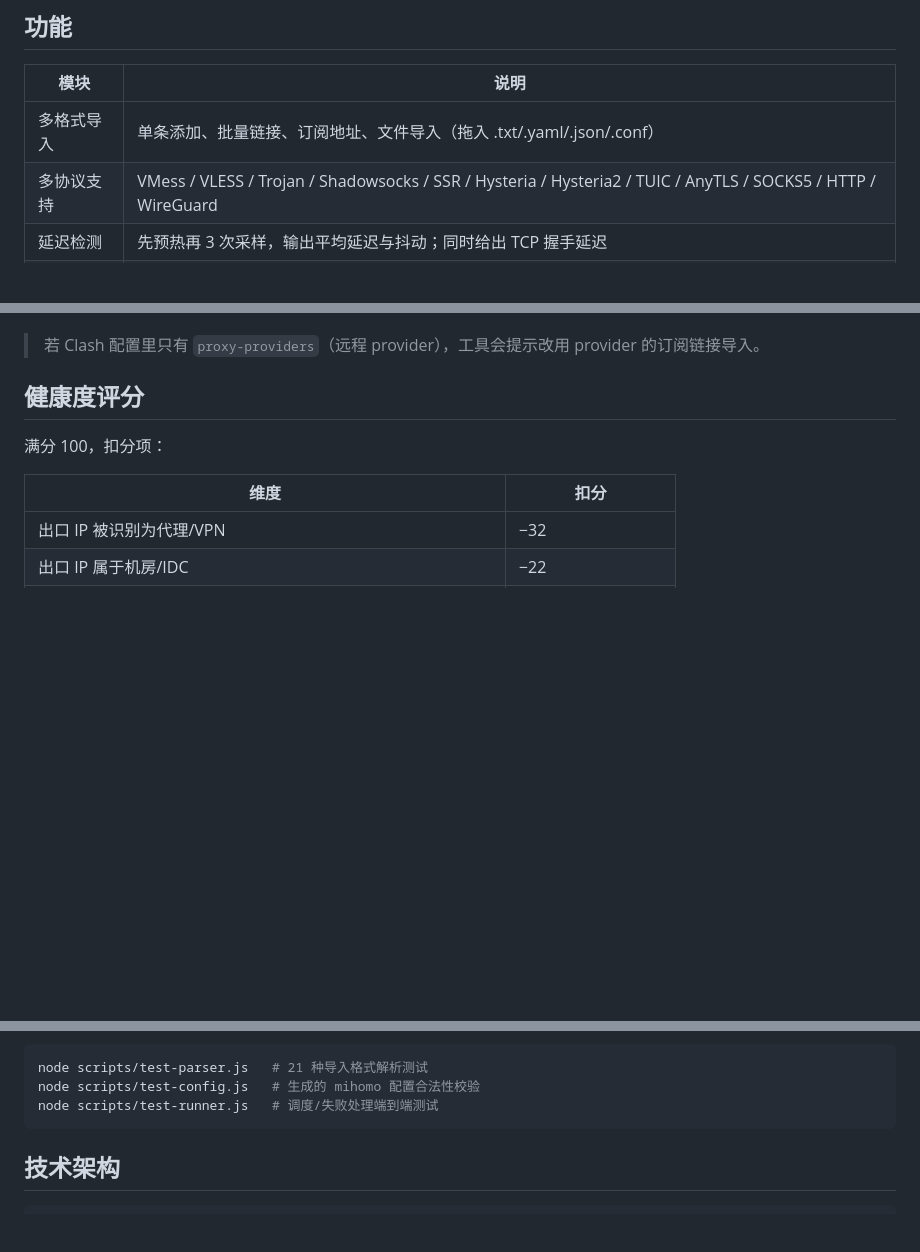
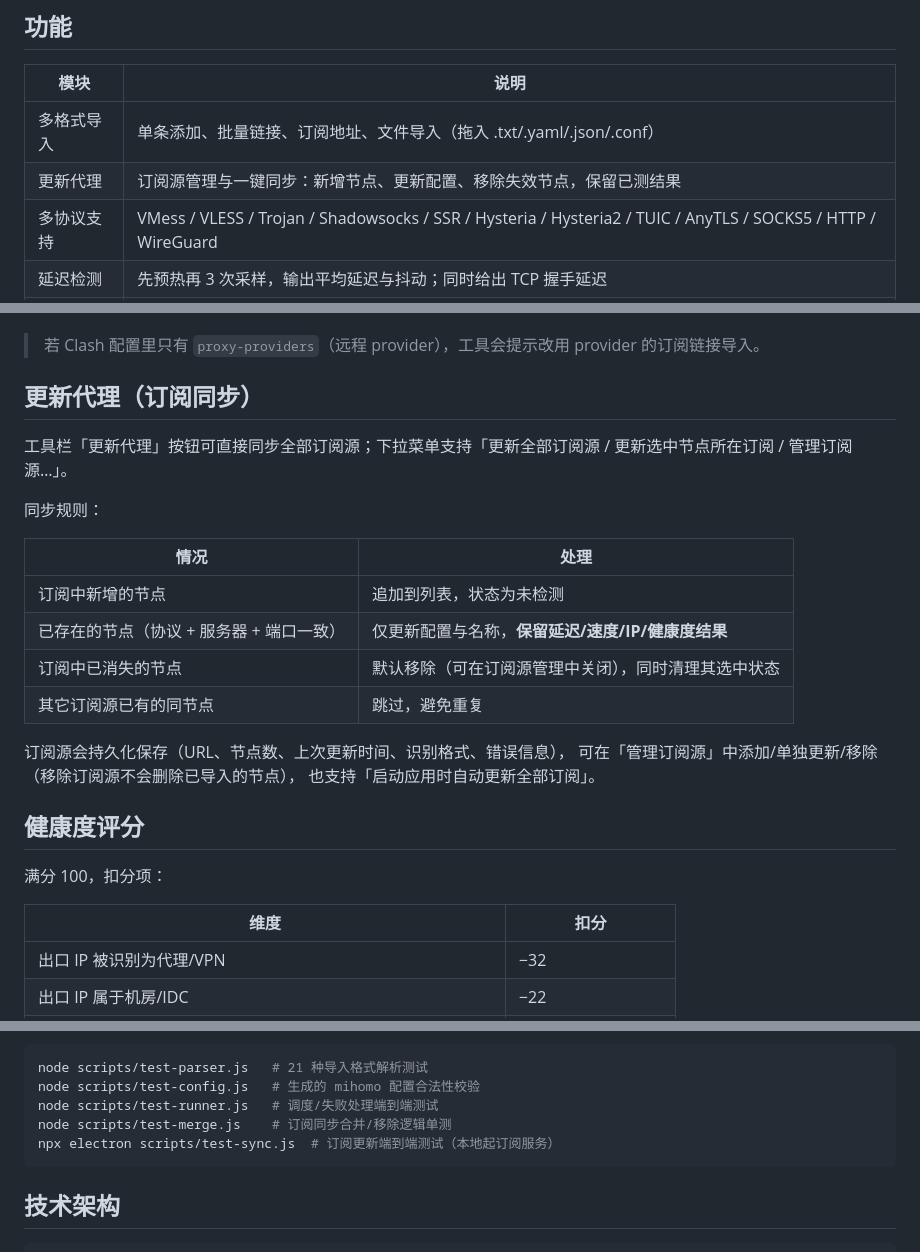
Before and after one commit to blake006/IPHealth, a Markdown page: README.md, 3 parts joined by grey strips. Rendered like a GitHub page; blank space fills up the shorter version.

````diff
--- a/README.md
+++ b/README.md
@@ -23,6 +25,7 @@
 | 模块 | 说明 |
 | --- | --- |
 | 多格式导入 | 单条添加、批量链接、订阅地址、文件导入（拖入 .txt/.yaml/.json/.conf） |
+| 更新代理 | 订阅源管理与一键同步：新增节点、更新配置、移除失效节点，保留已测结果 |
 | 多协议支持 | VMess / VLESS / Trojan / Shadowsocks / SSR / Hysteria / Hysteria2 / TUIC / AnyTLS / SOCKS5 / HTTP / WireGuard |
 | 延迟检测 | 先预热再 3 次采样，输出平均延迟与抖动；同时给出 TCP 握手延迟 |
 | 测速 | 通过节点真实下载指定数据量，换算 Mbps（测速源可切换） |
@@ -48,6 +51,23 @@
 - **订阅链接**：自动携带 Clash 客户端 UA，兼容 Clash / V2Ray / 通用 Base64 订阅
 
 > 若 Clash 配置里只有 `proxy-providers`（远程 provider），工具会提示改用 provider 的订阅链接导入。
+
+## 更新代理（订阅同步）
+
+工具栏「更新代理」按钮可直接同步全部订阅源；下拉菜单支持「更新全部订阅源 / 更新选中节点所在订阅 / 管理订阅源…」。
+
+同步规则：
+
+| 情况 | 处理 |
+| --- | --- |
+| 订阅中新增的节点 | 追加到列表，状态为未检测 |
+| 已存在的节点（协议 + 服务器 + 端口一致） | 仅更新配置与名称，**保留延迟/速度/IP/健康度结果** |
+| 订阅中已消失的节点 | 默认移除（可在订阅源管理中关闭），同时清理其选中状态 |
+| 其它订阅源已有的同节点 | 跳过，避免重复 |
+
+订阅源会持久化保存（URL、节点数、上次更新时间、识别格式、错误信息），
+可在「管理订阅源」中添加/单独更新/移除（移除订阅源不会删除已导入的节点），
+也支持「启动应用时自动更新全部订阅」。
 
 ## 健康度评分
 
@@ -101,6 +121,8 @@ npm run dist:exe       # 用 NSIS 生成单文件便携 exe（需安装 NSIS）
 node scripts/test-parser.js   # 21 种导入格式解析测试
 node scripts/test-config.js   # 生成的 mihomo 配置合法性校验
 node scripts/test-runner.js   # 调度/失败处理端到端测试
+node scripts/test-merge.js    # 订阅同步合并/移除逻辑单测
+npx electron scripts/test-sync.js  # 订阅更新端到端测试（本地起订阅服务）
 ```
 
 ## 技术架构
````
Also changed, not shown: other parts of README.md (+3 -1 lines), docs/screenshot-sources.png (added), docs/screenshot.png, 12 other files.
